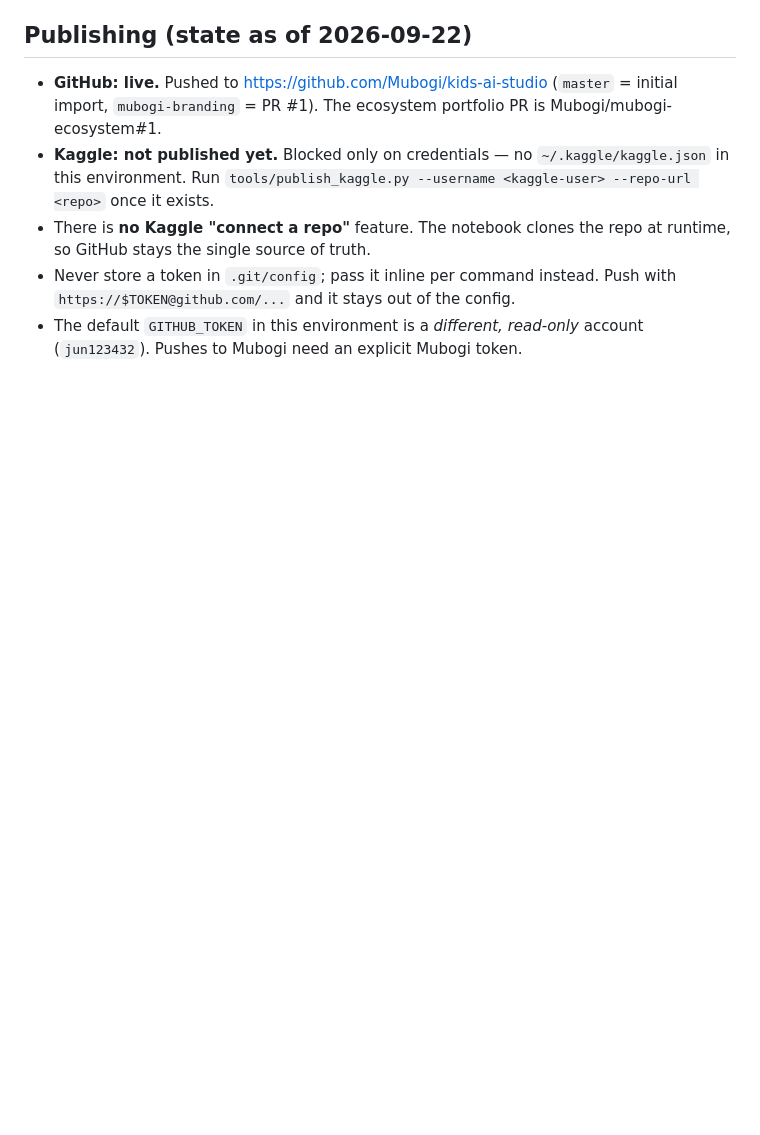
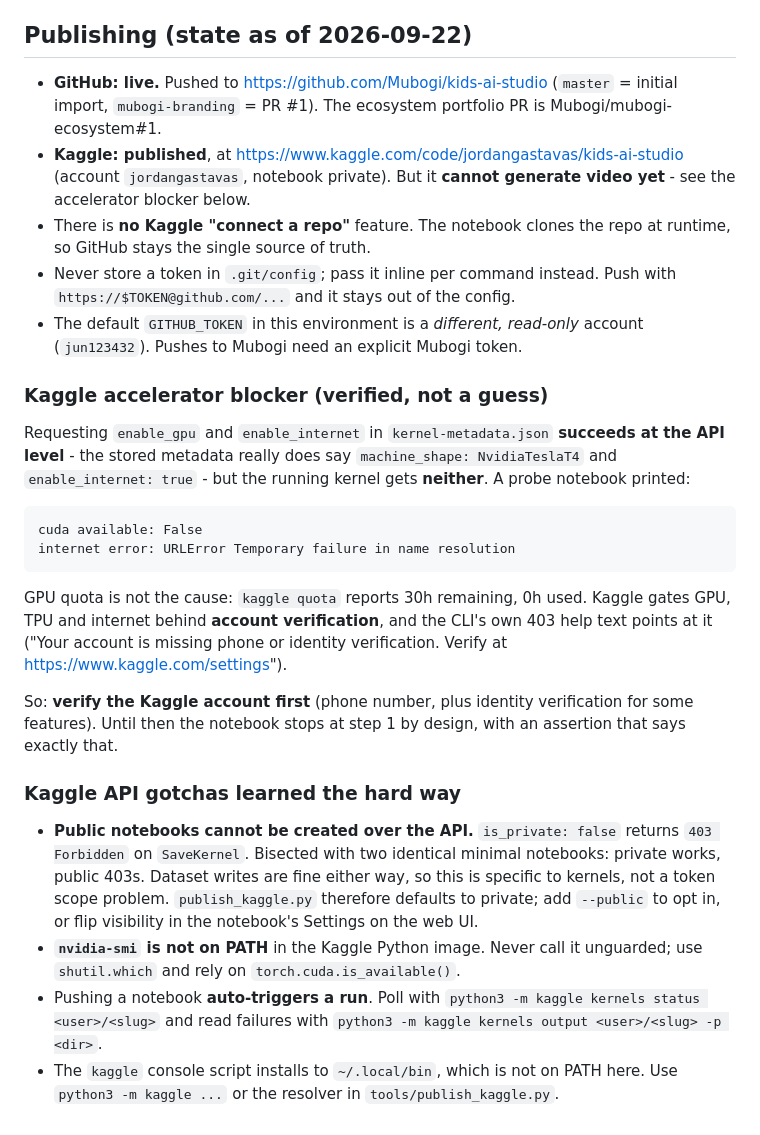
Before and after one commit to Mubogi/kids-ai-studio, a Markdown page: AGENTS.md, the part around the change. Drawn GitHub-style; blank space fills up the shorter version.

Commit message:
Record the Kaggle accelerator verification blocker in AGENTS.md
Documents what was actually observed: the API accepts enable_gpu and
enable_internet and stores NvidiaTeslaT4, but the running kernel reports
no CUDA and no DNS. Quota is not the cause (30h remaining). Kaggle gates
accelerators behind account verification.

```diff
--- a/AGENTS.md
+++ b/AGENTS.md
@@ -85,13 +85,48 @@ section structure identical; update only content. The same profile belongs in
 - **GitHub: live.** Pushed to https://github.com/Mubogi/kids-ai-studio
   (`master` = initial import, `mubogi-branding` = PR #1).
   The ecosystem portfolio PR is Mubogi/mubogi-ecosystem#1.
-- **Kaggle: not published yet.** Blocked only on credentials — no
-  `~/.kaggle/kaggle.json` in this environment. Run
-  `tools/publish_kaggle.py --username <kaggle-user> --repo-url <repo>` once
-  it exists.
+- **Kaggle: published**, at https://www.kaggle.com/code/jordangastavas/kids-ai-studio
+  (account `jordangastavas`, notebook private). But it **cannot generate
+  video yet** - see the accelerator blocker below.
 - There is **no Kaggle "connect a repo"** feature. The notebook clones the
   repo at runtime, so GitHub stays the single source of truth.
 - Never store a token in `.git/config`; pass it inline per command instead.
   Push with `https://$TOKEN@github.com/...` and it stays out of the config.
 - The default `GITHUB_TOKEN` in this environment is a *different, read-only*
   account (`jun123432`). Pushes to Mubogi need an explicit Mubogi token.
+
+### Kaggle accelerator blocker (verified, not a guess)
+
+Requesting `enable_gpu` and `enable_internet` in `kernel-metadata.json`
+**succeeds at the API level** - the stored metadata really does say
+`machine_shape: NvidiaTeslaT4` and `enable_internet: true` - but the running
+kernel gets **neither**. A probe notebook printed:
+
+    cuda available: False
+    internet error: URLError Temporary failure in name resolution
+
+GPU quota is not the cause: `kaggle quota` reports 30h remaining, 0h used.
+Kaggle gates GPU, TPU and internet behind **account verification**, and the
+CLI's own 403 help text points at it ("Your account is missing phone or
+identity verification. Verify at https://www.kaggle.com/settings").
+
+So: **verify the Kaggle account first** (phone number, plus identity
+verification for some features). Until then the notebook stops at step 1 by
+design, with an assertion that says exactly that.
+
+### Kaggle API gotchas learned the hard way
+
+- **Public notebooks cannot be created over the API.** `is_private: false`
+  returns `403 Forbidden` on `SaveKernel`. Bisected with two identical
+  minimal notebooks: private works, public 403s. Dataset writes are fine
+  either way, so this is specific to kernels, not a token scope problem.
+  `publish_kaggle.py` therefore defaults to private; add `--public` to opt
+  in, or flip visibility in the notebook's Settings on the web UI.
+- **`nvidia-smi` is not on PATH** in the Kaggle Python image. Never call it
+  unguarded; use `shutil.which` and rely on `torch.cuda.is_available()`.
+- Pushing a notebook **auto-triggers a run**. Poll with
+  `python3 -m kaggle kernels status <user>/<slug>` and read failures with
+  `python3 -m kaggle kernels output <user>/<slug> -p <dir>`.
+- The `kaggle` console script installs to `~/.local/bin`, which is not on
+  PATH here. Use `python3 -m kaggle ...` or the resolver in
+  `tools/publish_kaggle.py`.
```
